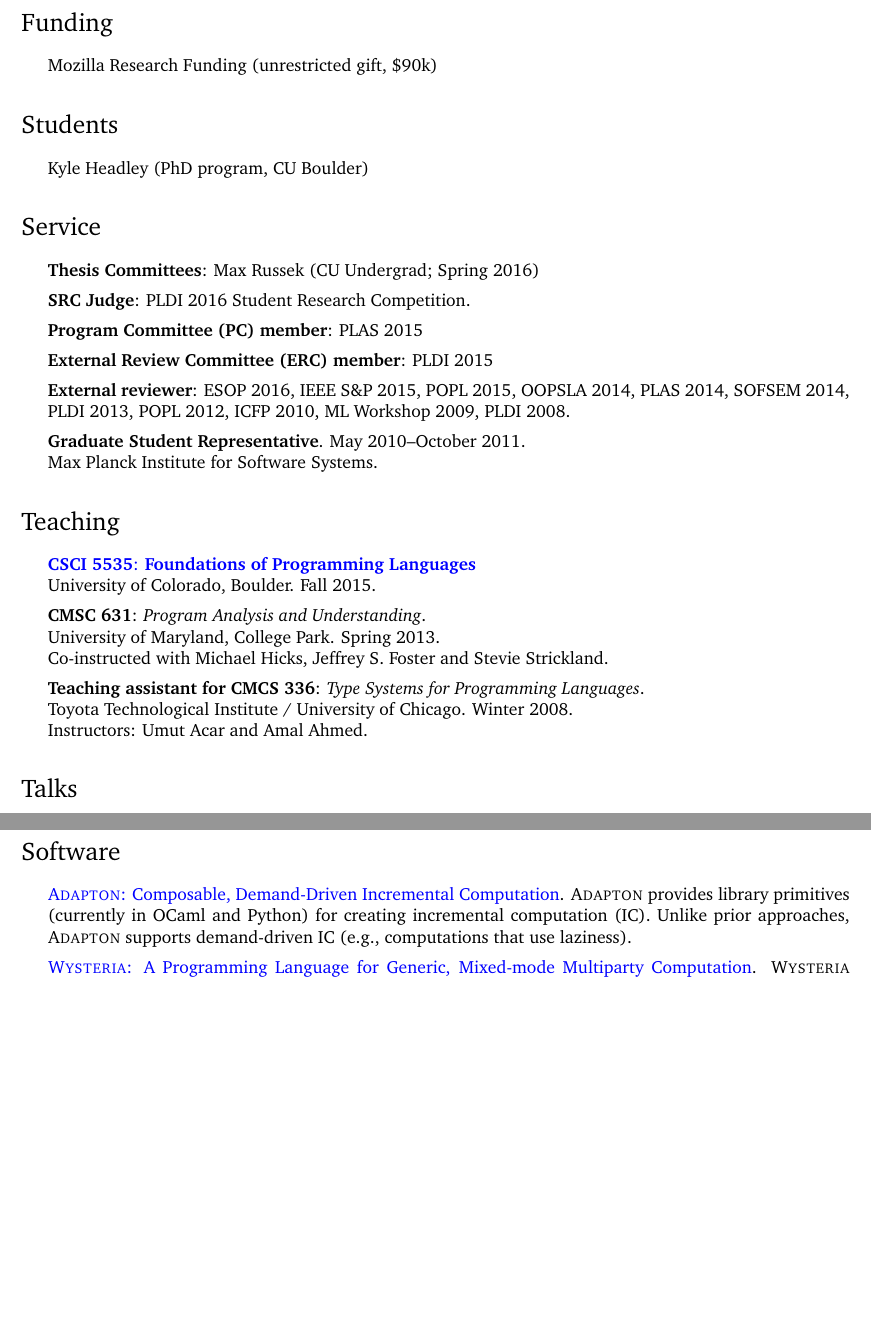
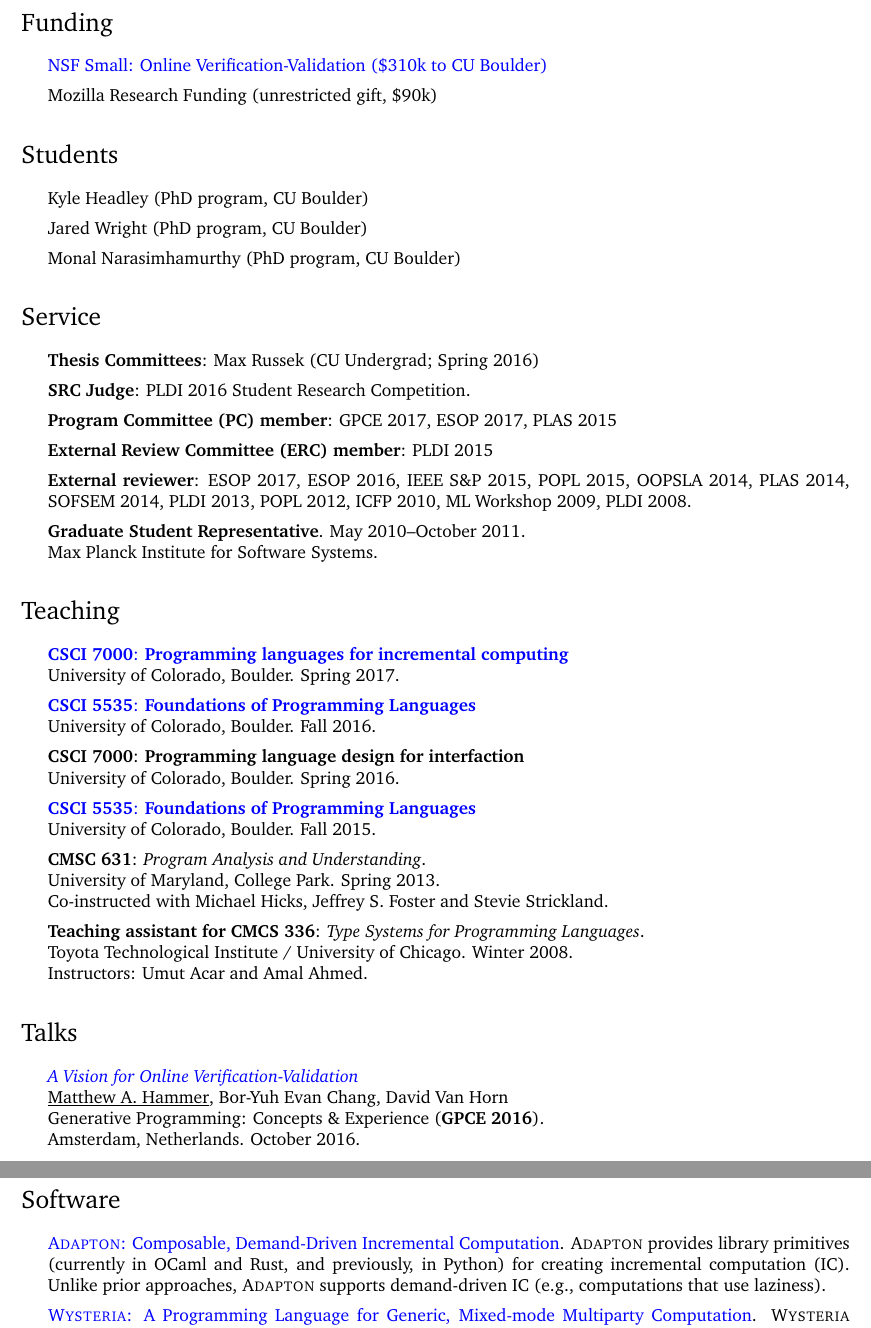
Before and after one commit to matthewhammer/matthewhammer.github.io, a LaTeX CV (hammer-cv.tex): two parts of pages 3 and 4 of 4 before the commit and two parts of pages 3 and 4 of 5 after it, joined at a grey line, cut so that both start at the same text, the shorter picture padded with empty space. Compiled offline with pdfLaTeX.

Commit message:
updated CV with teaching, students, funding, etc

```diff
--- a/hammer-cv.tex
+++ b/hammer-cv.tex
@@ -304,9 +304,9 @@ Matthew Hammer, Mohan Rajagopalan, Anwar Ghuloum
 \end{itemize}
 
 \section*{Funding}
-
-
 \begin{itemize}
+\item \href{https://www.nsf.gov/awardsearch/showAward?AWD_ID=1619282}
+  {NSF Small: Online Verification-Validation (\$310k to CU Boulder)}
 \item Mozilla Research Funding (unrestricted gift, \$90k)
 \end{itemize}
 
@@ -314,6 +314,8 @@ Matthew Hammer, Mohan Rajagopalan, Anwar Ghuloum
 
 \begin{itemize}
 \item Kyle Headley (PhD program, CU Boulder)
+\item Jared Wright (PhD program, CU Boulder)
+\item Monal Narasimhamurthy (PhD program, CU Boulder)
 \end{itemize}
 
 \section*{Service}
@@ -323,13 +325,18 @@ Matthew Hammer, Mohan Rajagopalan, Anwar Ghuloum
 \item \textbf{Thesis Committees}:
   Max Russek (CU Undergrad; Spring 2016)
 
-\item \textbf{SRC Judge}: PLDI 2016 Student Research Competition.
+\item \textbf{SRC Judge}:
+  PLDI 2016 Student Research Competition.
 
-\item \textbf{Program Committee (PC) member}: PLAS 2015
+\item \textbf{Program Committee (PC) member}:
+  GPCE 2017,
+  ESOP 2017,
+  PLAS 2015
 
 \item \textbf{External Review Committee (ERC) member}: PLDI 2015
 
 \item \textbf{External reviewer}:
+ESOP 2017,
 ESOP 2016,
 IEEE~S\&P~2015,
 POPL~2015, % review: #159C
@@ -353,6 +360,26 @@ PLDI~2008.
 \section*{Teaching}
 
 \begin{itemize}
+
+\item {
+  \href{http://matthewhammer.org/courses/csci7000-s17}
+  {\textbf{CSCI 7000}: \textbf{Programming languages for incremental computing}}
+  \\
+  University of Colorado, Boulder.  Spring 2017.
+}
+
+\item {
+  \href{http://matthewhammer.org/courses/csci5535-f16}
+  {\textbf{CSCI 5535}: \textbf{Foundations of Programming Languages}}
+  \\
+  University of Colorado, Boulder.  Fall 2016.
+}
+
+\item {
+  \textbf{CSCI 7000}: \textbf{Programming language design for interfaction}
+  \\
+  University of Colorado, Boulder.  Spring 2016.
+}
 
 \item {
   \href{https://www.cs.colorado.edu/~maha2973/csci5535/f15/}
@@ -385,7 +412,16 @@ PLDI~2008.
 
 \begin{itemize}
 
- \item
+\item
+\href{https://arxiv.org/abs/1608.06012}{\textit{A Vision for Online Verification-Validation}}
+\\
+\underline{Matthew A. Hammer}, Bor-Yuh Evan Chang, David Van Horn
+\\
+Generative Programming: Concepts \& Experience (\textbf{GPCE 2016}).
+\\
+Amsterdam, Netherlands. October 2016.
+
+\item
 \href{http://arxiv.org/abs/1503.07792}
 {\textit{Incremental Computation with Names}}
 \\
@@ -457,9 +493,9 @@ Nice, France. January 2007.
 \section*{Software}
 
 \begin{itemize}
-\item \href{http://www.cs.umd.edu/~hammer/adapton}{\textsc{Adapton}: Composable, Demand-Driven Incremental Computation}.
+\item \href{http://adapton.org}{\textsc{Adapton}: Composable, Demand-Driven Incremental Computation}.
   %
-  \textsc{Adapton} provides library primitives (currently in OCaml and Python)
+  \textsc{Adapton} provides library primitives (currently in OCaml and Rust, and previously, in Python)
   for creating incremental computation (IC).  Unlike prior approaches,
   \textsc{Adapton} supports demand-driven IC (e.g., computations that use
   laziness).
```
